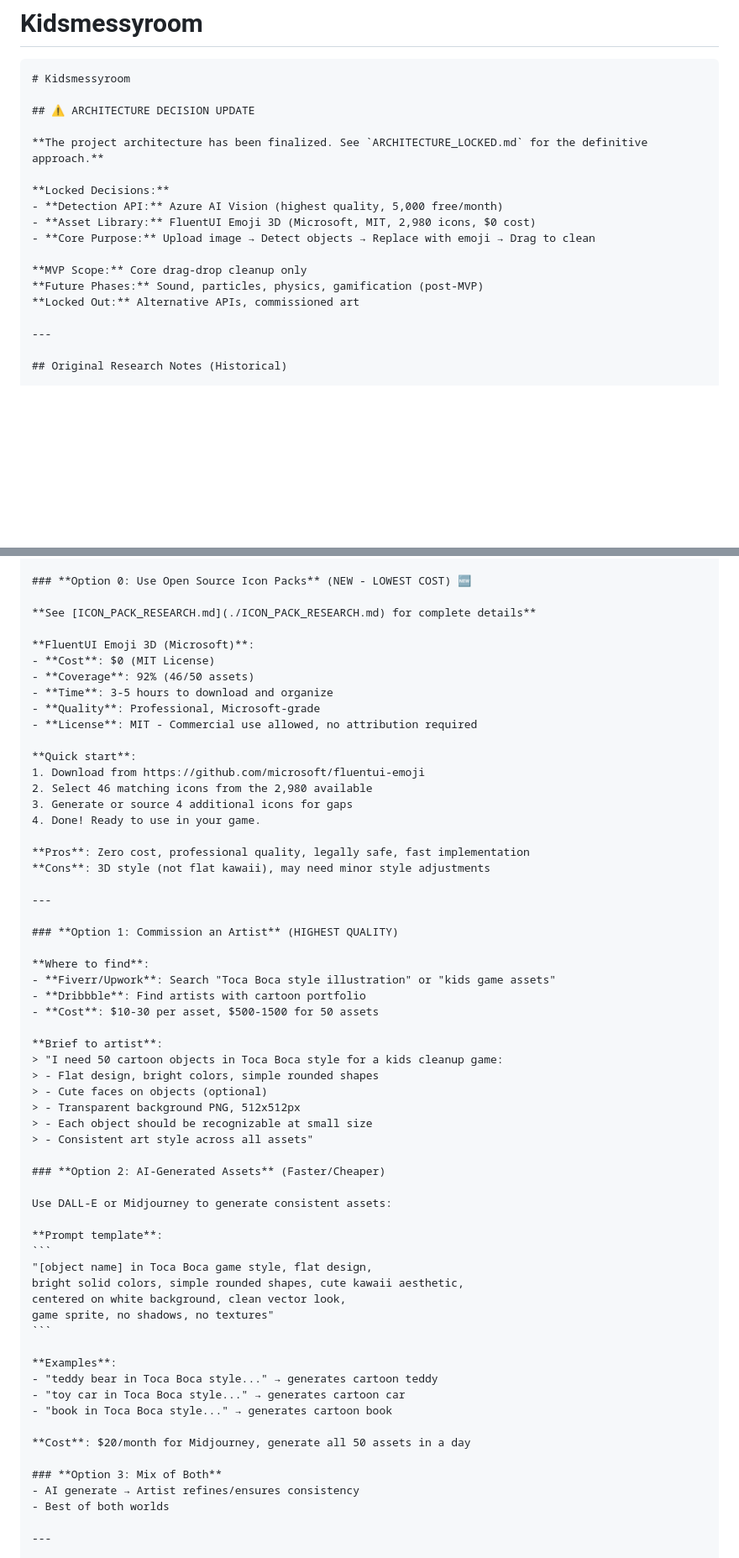
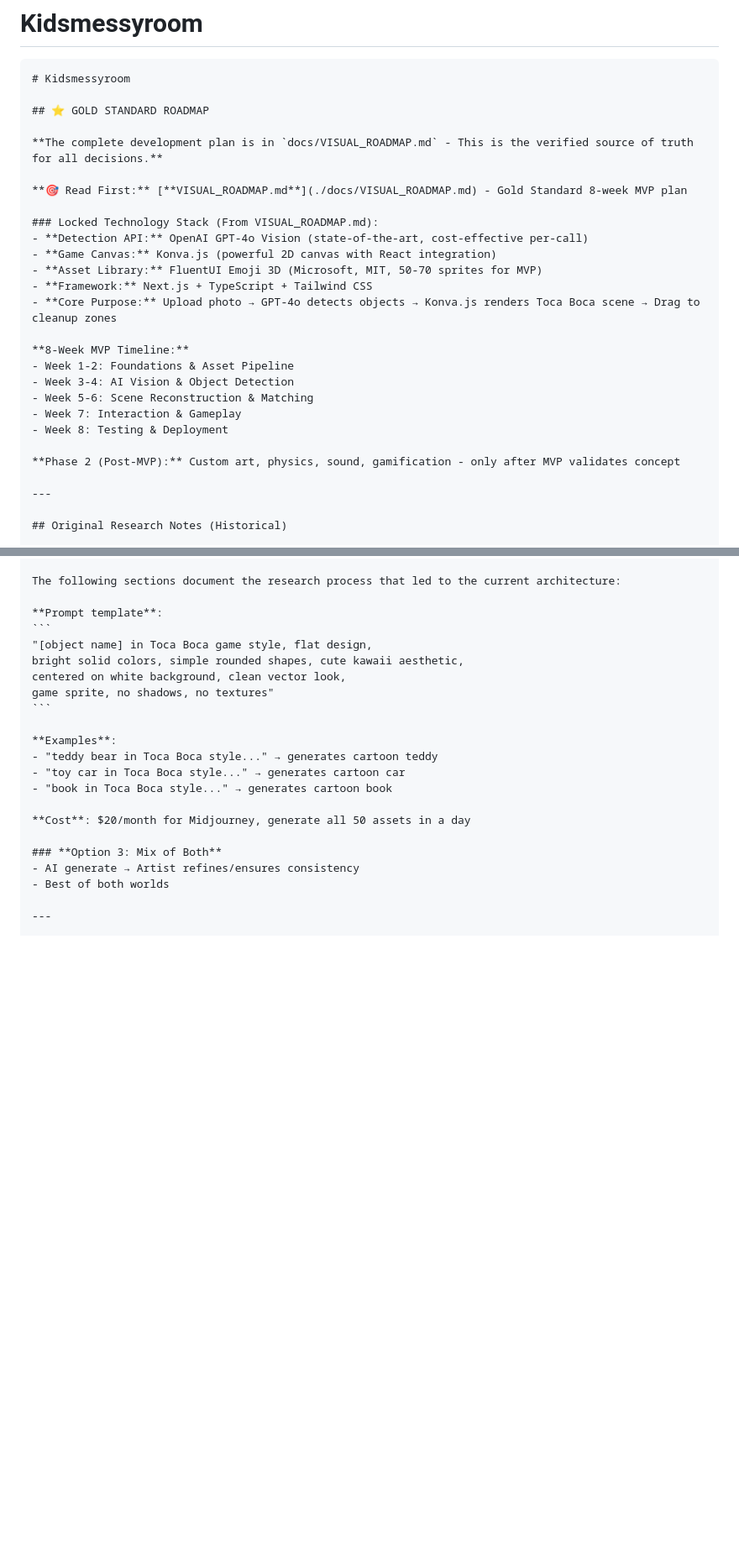
Before and after one commit to SlySlayer32/Kidsmessyroom, a Markdown page: README.md, 2 parts joined by grey strips. Shown at 84% size. Rendered like a GitHub page; blank space fills up the shorter version.

`````diff
--- a/README.md
+++ b/README.md
@@ -3,18 +3,27 @@
 ````markdown
 # Kidsmessyroom
 
-## ⚠️ ARCHITECTURE DECISION UPDATE
+## ⭐ GOLD STANDARD ROADMAP
 
-**The project architecture has been finalized. See `ARCHITECTURE_LOCKED.md` for the definitive approach.**
+**The complete development plan is in `docs/VISUAL_ROADMAP.md` - This is the verified source of truth for all decisions.**
 
-**Locked Decisions:**
-- **Detection API:** Azure AI Vision (highest quality, 5,000 free/month)
-- **Asset Library:** FluentUI Emoji 3D (Microsoft, MIT, 2,980 icons, $0 cost)
-- **Core Purpose:** Upload image → Detect objects → Replace with emoji → Drag to clean
+**🎯 Read First:** [**VISUAL_ROADMAP.md**](./docs/VISUAL_ROADMAP.md) - Gold Standard 8-week MVP plan
 
-**MVP Scope:** Core drag-drop cleanup only
-**Future Phases:** Sound, particles, physics, gamification (post-MVP)
-**Locked Out:** Alternative APIs, commissioned art
+### Locked Technology Stack (From VISUAL_ROADMAP.md):
+- **Detection API:** OpenAI GPT-4o Vision (state-of-the-art, cost-effective per-call)
+- **Game Canvas:** Konva.js (powerful 2D canvas with React integration)
+- **Asset Library:** FluentUI Emoji 3D (Microsoft, MIT, 50-70 sprites for MVP)
+- **Framework:** Next.js + TypeScript + Tailwind CSS
+- **Core Purpose:** Upload photo → GPT-4o detects objects → Konva.js renders Toca Boca scene → Drag to cleanup zones
+
+**8-Week MVP Timeline:**
+- Week 1-2: Foundations & Asset Pipeline
+- Week 3-4: AI Vision & Object Detection
+- Week 5-6: Scene Reconstruction & Matching
+- Week 7: Interaction & Gameplay
+- Week 8: Testing & Deployment
+
+**Phase 2 (Post-MVP):** Custom art, physics, sound, gamification - only after MVP validates concept
 
 ---
 
@@ -96,44 +118,5 @@ Create ~50 cartoon assets covering 80% of messy room items:
 
-### **Option 0: Use Open Source Icon Packs** (NEW - LOWEST COST) 🆕
-
-**See [ICON_PACK_RESEARCH.md](./ICON_PACK_RESEARCH.md) for complete details**
-
-**FluentUI Emoji 3D (Microsoft)**:
-- **Cost**: $0 (MIT License)
-- **Coverage**: 92% (46/50 assets)
-- **Time**: 3-5 hours to download and organize
-- **Quality**: Professional, Microsoft-grade
-- **License**: MIT - Commercial use allowed, no attribution required
-
-**Quick start**:
-1. Download from https://github.com/microsoft/fluentui-emoji
-2. Select 46 matching icons from the 2,980 available
-3. Generate or source 4 additional icons for gaps
-4. Done! Ready to use in your game.
-
-**Pros**: Zero cost, professional quality, legally safe, fast implementation
-**Cons**: 3D style (not flat kawaii), may need minor style adjustments
-
----
-
-### **Option 1: Commission an Artist** (HIGHEST QUALITY)
-
-**Where to find**:
-- **Fiverr/Upwork**: Search "Toca Boca style illustration" or "kids game assets"
-- **Dribbble**: Find artists with cartoon portfolio
-- **Cost**: $10-30 per asset, $500-1500 for 50 assets
-
-**Brief to artist**:
-> "I need 50 cartoon objects in Toca Boca style for a kids cleanup game:
-> - Flat design, bright colors, simple rounded shapes
-> - Cute faces on objects (optional)
-> - Transparent background PNG, 512x512px
-> - Each object should be recognizable at small size
-> - Consistent art style across all assets"
-
-### **Option 2: AI-Generated Assets** (Faster/Cheaper)
-
-Use DALL-E or Midjourney to generate consistent assets:
+The following sections document the research process that led to the current architecture:
 
 **Prompt template**:
 ```
`````
Also changed, not shown: other parts of README.md (+50 -37 lines), docs/PROJECT_SUMMARY.md (+138 -20 lines).
